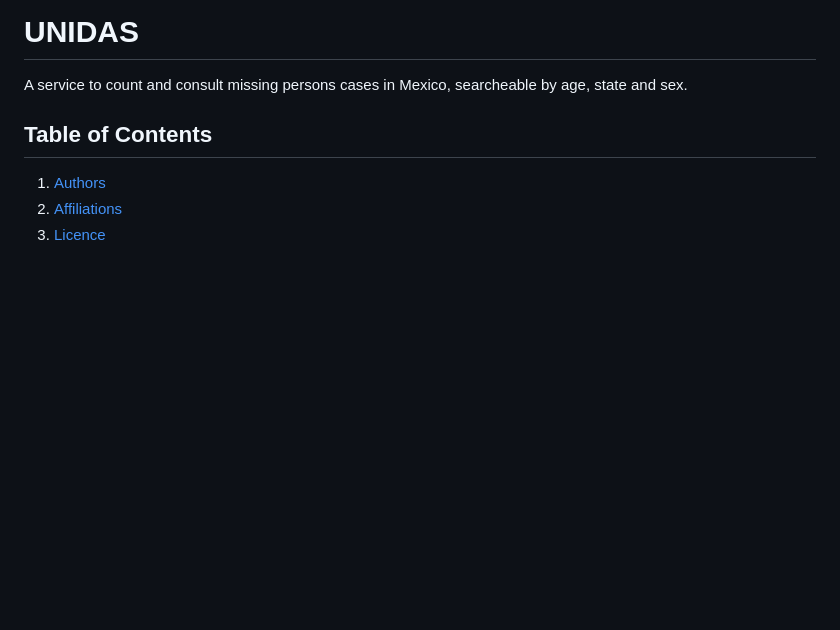
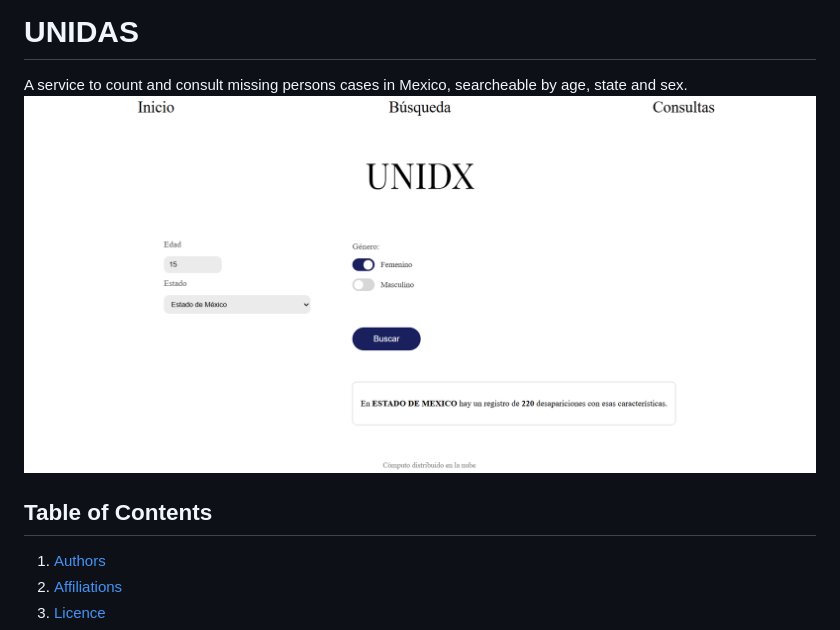
Before and after one commit to SeCayoProduccion/Unidas, a Markdown page: README.md, the part around one of its changes. Drawn GitHub-style; pictures changed too: imgs/muestra-servicio.png (added); blank space fills up the shorter version.

Commit message:
omg final final final README

```diff
--- a/README.md
+++ b/README.md
@@ -1,5 +1,6 @@
 # UNIDAS
 A service to count and consult missing persons cases in Mexico, searcheable by age, state and sex.
+![Service preview](imgs/muestra-servicio.png)
 
 ## Table of Contents
 1. [Authors](#authors)
```
Also changed, not shown: other parts of README.md (+1 -0 lines), imgs/logo-unam.jpg (added).
